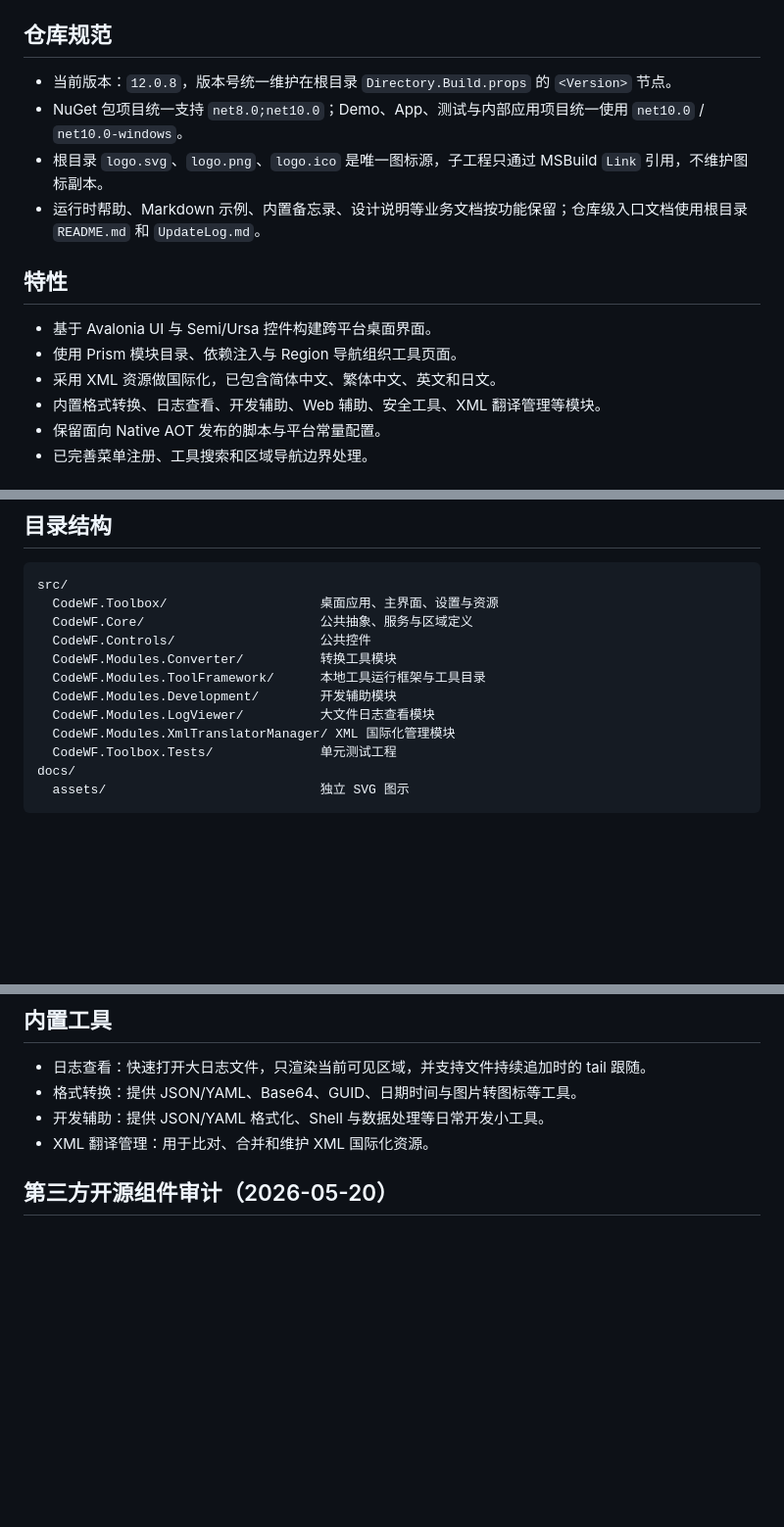
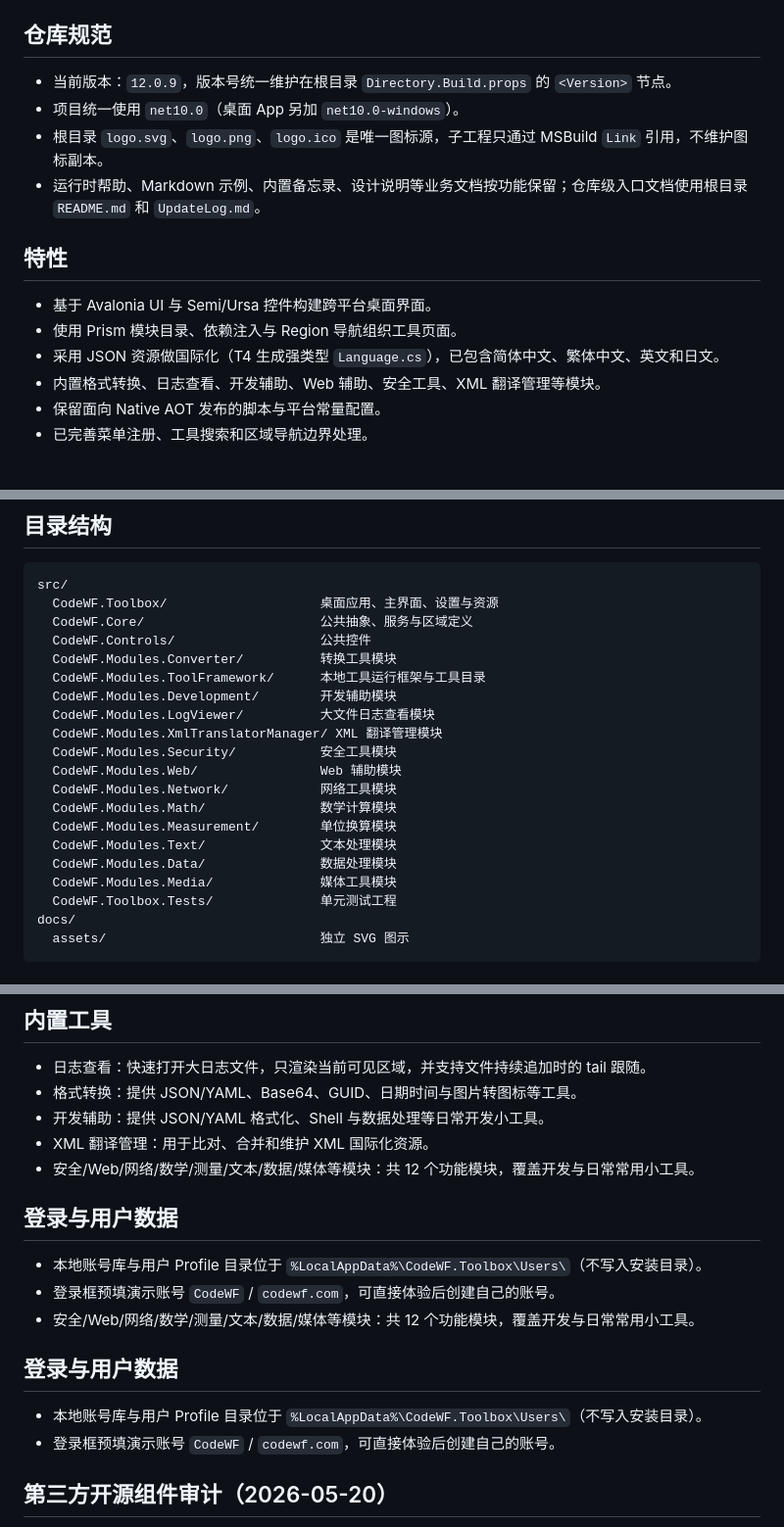
Before and after one commit to dotnet9/CodeWF.Toolbox, a Markdown page: README.md, 3 parts joined by grey strips. Shown at 98% size. Rendered like a GitHub page; blank space fills up the shorter version.

Commit message:
docs: align documentation with current features and release matrix
doc audit round: version numbers, platform matrix (five RIDs, no x86/zip), feature lists (Toolbox modules & accounts, IEditor batch, AvaGithubDesktop git suite), MetaView progress/test counts, KidWall per-platform capability notes; plus small code-side leftovers (publish scripts, pubxml profiles, stale UI badge, zip globs)

```diff
--- a/README.md
+++ b/README.md
@@ -15,8 +15,8 @@
 
 ## 仓库规范
 
-- 当前版本：`12.0.8`，版本号统一维护在根目录 `Directory.Build.props` 的 `<Version>` 节点。
-- NuGet 包项目统一支持 `net8.0;net10.0`；Demo、App、测试与内部应用项目统一使用 `net10.0` / `net10.0-windows`。
+- 当前版本：`12.0.9`，版本号统一维护在根目录 `Directory.Build.props` 的 `<Version>` 节点。
+- 项目统一使用 `net10.0`（桌面 App 另加 `net10.0-windows`）。
 - 根目录 `logo.svg`、`logo.png`、`logo.ico` 是唯一图标源，子工程只通过 MSBuild `Link` 引用，不维护图标副本。
 - 运行时帮助、Markdown 示例、内置备忘录、设计说明等业务文档按功能保留；仓库级入口文档使用根目录 `README.md` 和 `UpdateLog.md`。
 
@@ -24,7 +24,7 @@
 
 - 基于 Avalonia UI 与 Semi/Ursa 控件构建跨平台桌面界面。
 - 使用 Prism 模块目录、依赖注入与 Region 导航组织工具页面。
-- 采用 XML 资源做国际化，已包含简体中文、繁体中文、英文和日文。
+- 采用 JSON 资源做国际化（T4 生成强类型 `Language.cs`），已包含简体中文、繁体中文、英文和日文。
 - 内置格式转换、日志查看、开发辅助、Web 辅助、安全工具、XML 翻译管理等模块。
 - 保留面向 Native AOT 发布的脚本与平台常量配置。
 - 已完善菜单注册、工具搜索和区域导航边界处理。
@@ -61,7 +61,15 @@ src/
   CodeWF.Modules.ToolFramework/      本地工具运行框架与工具目录
   CodeWF.Modules.Development/        开发辅助模块
   CodeWF.Modules.LogViewer/          大文件日志查看模块
-  CodeWF.Modules.XmlTranslatorManager/ XML 国际化管理模块
+  CodeWF.Modules.XmlTranslatorManager/ XML 翻译管理模块
+  CodeWF.Modules.Security/           安全工具模块
+  CodeWF.Modules.Web/                Web 辅助模块
+  CodeWF.Modules.Network/            网络工具模块
+  CodeWF.Modules.Math/               数学计算模块
+  CodeWF.Modules.Measurement/        单位换算模块
+  CodeWF.Modules.Text/               文本处理模块
+  CodeWF.Modules.Data/               数据处理模块
+  CodeWF.Modules.Media/              媒体工具模块
   CodeWF.Toolbox.Tests/              单元测试工程
 docs/
   assets/                            独立 SVG 图示
@@ -84,6 +92,18 @@ docs/
 - 格式转换：提供 JSON/YAML、Base64、GUID、日期时间与图片转图标等工具。
 - 开发辅助：提供 JSON/YAML 格式化、Shell 与数据处理等日常开发小工具。
 - XML 翻译管理：用于比对、合并和维护 XML 国际化资源。
+- 安全/Web/网络/数学/测量/文本/数据/媒体等模块：共 12 个功能模块，覆盖开发与日常常用小工具。
+
+## 登录与用户数据
+
+- 本地账号库与用户 Profile 目录位于 `%LocalAppData%\CodeWF.Toolbox\Users\`（不写入安装目录）。
+- 登录框预填演示账号 `CodeWF` / `codewf.com`，可直接体验后创建自己的账号。
+- 安全/Web/网络/数学/测量/文本/数据/媒体等模块：共 12 个功能模块，覆盖开发与日常常用小工具。
+
+## 登录与用户数据
+
+- 本地账号库与用户 Profile 目录位于 `%LocalAppData%\CodeWF.Toolbox\Users\`（不写入安装目录）。
+- 登录框预填演示账号 `CodeWF` / `codewf.com`，可直接体验后创建自己的账号。
 
 ## 第三方开源组件审计（2026-05-20）
 
```
Also changed, not shown: docs/开发文档.md (+6 -6 lines).
